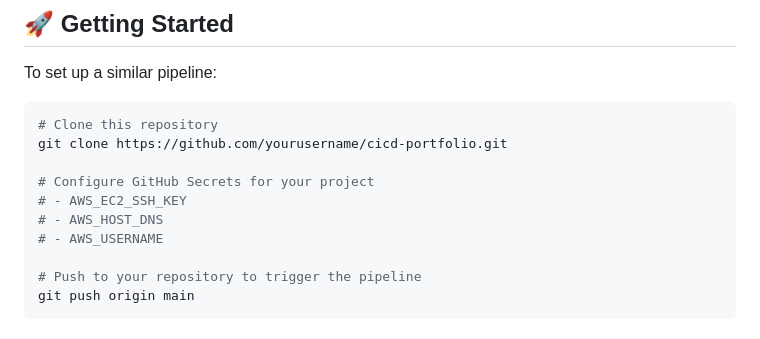
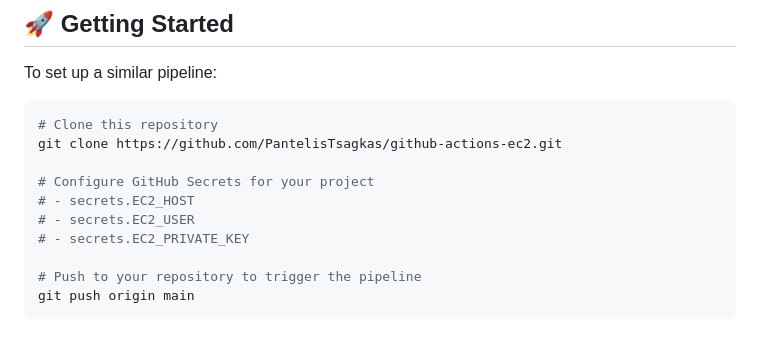
Before and after one commit to PantelisTsagkas/cicd-portfolio, a Markdown page: README.md, the part around one of its changes. Rendered like a GitHub page.

````diff
--- a/README.md
+++ b/README.md
@@ -62,12 +61,12 @@ To set up a similar pipeline:
 
 ```bash
 # Clone this repository
-git clone https://github.com/yourusername/cicd-portfolio.git
+git clone https://github.com/PantelisTsagkas/github-actions-ec2.git
 
 # Configure GitHub Secrets for your project
-# - AWS_EC2_SSH_KEY
-# - AWS_HOST_DNS
-# - AWS_USERNAME
+# - secrets.EC2_HOST
+# - secrets.EC2_USER
+# - secrets.EC2_PRIVATE_KEY
 
 # Push to your repository to trigger the pipeline
 git push origin main
````
Also changed, not shown: other parts of README.md (+1 -2 lines).
